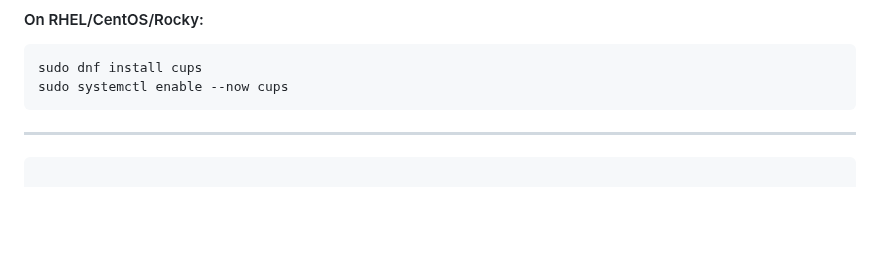
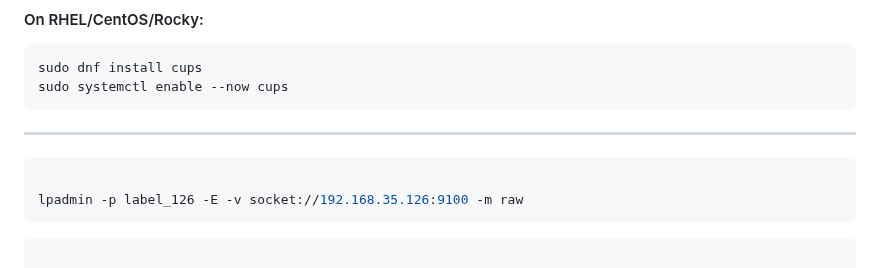
Before and after one commit to richard-sebos/articles, a Markdown page: CUPS-Samba/Article1/Intro_CUPS.md, the part around the change. Drawn GitHub-style; blank space fills up the shorter version.

````diff
--- a/CUPS-Samba/Article1/Intro_CUPS.md
+++ b/CUPS-Samba/Article1/Intro_CUPS.md
@@ -47,7 +47,10 @@ sudo systemctl enable --now cups
 
 ---
 
+```bash
 
+lpadmin -p label_126 -E -v socket://192.168.35.126:9100 -m raw
+```
 
 
 ```bash
````
